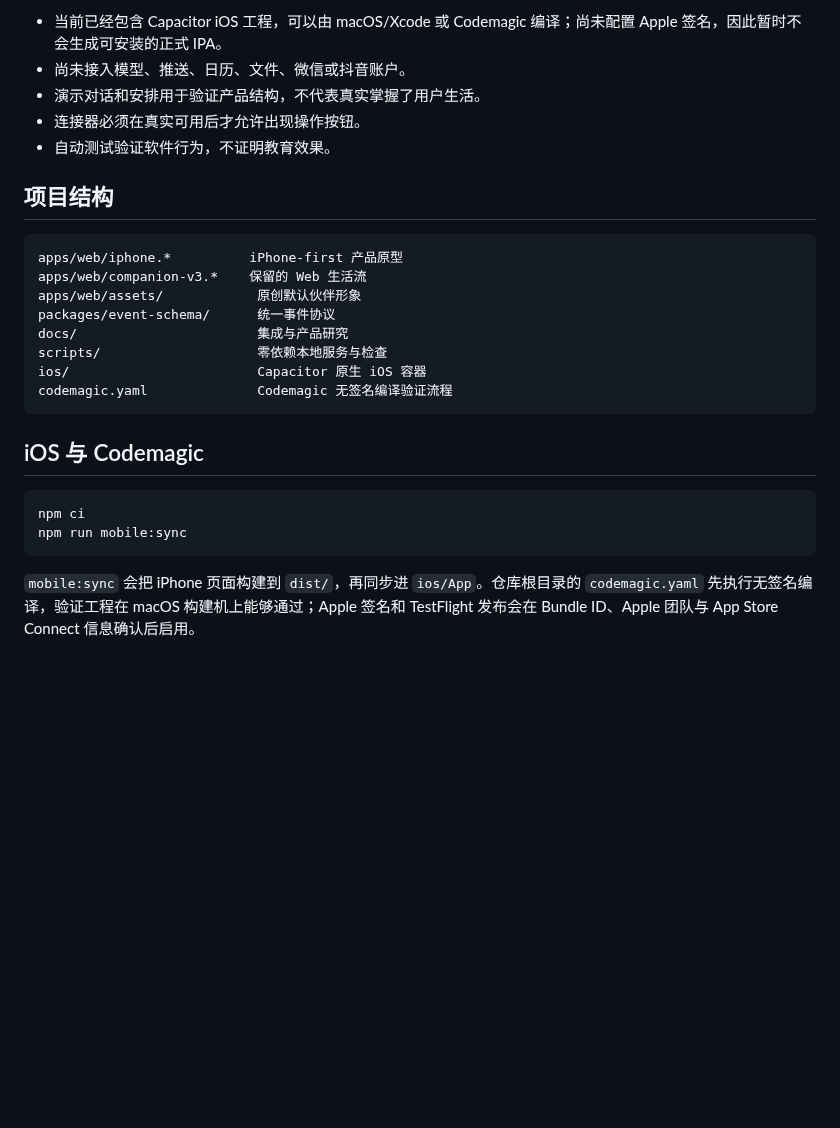
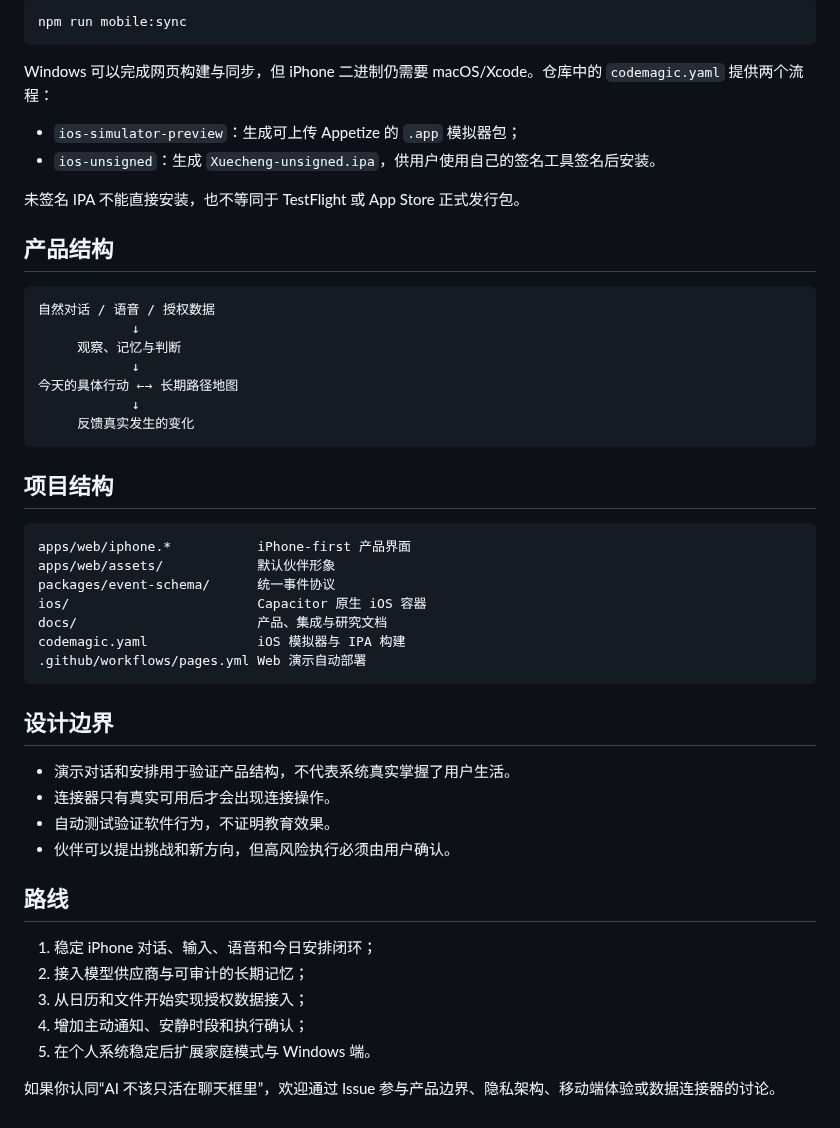
Before and after one commit to HamlitonAlex/edith, a Markdown page: README.md, the part around one of its changes. Drawn GitHub-style; blank space fills up the shorter version.

````diff
--- a/README.md
+++ b/README.md
@@ -38,28 +54,52 @@ GitHub 展示最终采用“iPhone 产品效果 + Web 可操作演示 + 开源
 
-- 当前已经包含 Capacitor iOS 工程，可以由 macOS/Xcode 或 Codemagic 编译；尚未配置 Apple 签名，因此暂时不会生成可安装的正式 IPA。
-- 尚未接入模型、推送、日历、文件、微信或抖音账户。
-- 演示对话和安排用于验证产品结构，不代表真实掌握了用户生活。
-- 连接器必须在真实可用后才允许出现操作按钮。
-- 自动测试验证软件行为，不证明教育效果。
+```bash
+npm run mobile:sync
+```
+
+Windows 可以完成网页构建与同步，但 iPhone 二进制仍需要 macOS/Xcode。仓库中的 `codemagic.yaml` 提供两个流程：
+
+- `ios-simulator-preview`：生成可上传 Appetize 的 `.app` 模拟器包；
+- `ios-unsigned`：生成 `Xuecheng-unsigned.ipa`，供用户使用自己的签名工具签名后安装。
+
+未签名 IPA 不能直接安装，也不等同于 TestFlight 或 App Store 正式发行包。
+
+## 产品结构
+
+```text
+自然对话 / 语音 / 授权数据
+            ↓
+     观察、记忆与判断
+            ↓
+今天的具体行动 ←→ 长期路径地图
+            ↓
+     反馈真实发生的变化
+```
 
 ## 项目结构
 
 ```text
-apps/web/iphone.*          iPhone-first 产品原型
-apps/web/companion-v3.*    保留的 Web 生活流
-apps/web/assets/            原创默认伙伴形象
+apps/web/iphone.*           iPhone-first 产品界面
+apps/web/assets/            默认伙伴形象
 packages/event-schema/      统一事件协议
-docs/                       集成与产品研究
-scripts/                    零依赖本地服务与检查
 ios/                        Capacitor 原生 iOS 容器
-codemagic.yaml              Codemagic 无签名编译验证流程
+docs/                       产品、集成与研究文档
+codemagic.yaml              iOS 模拟器与 IPA 构建
+.github/workflows/pages.yml Web 演示自动部署
 ```
 
-## iOS 与 Codemagic
+## 设计边界
 
-```bash
-npm ci
-npm run mobile:sync
-```
+- 演示对话和安排用于验证产品结构，不代表系统真实掌握了用户生活。
+- 连接器只有真实可用后才会出现连接操作。
+- 自动测试验证软件行为，不证明教育效果。
+- 伙伴可以提出挑战和新方向，但高风险执行必须由用户确认。
 
-`mobile:sync` 会把 iPhone 页面构建到 `dist/`，再同步进 `ios/App`。仓库根目录的 `codemagic.yaml` 先执行无签名编译，验证工程在 macOS 构建机上能够通过；Apple 签名和 TestFlight 发布会在 Bundle ID、Apple 团队与 App Store Connect 信息确认后启用。
+## 路线
+
+1. 稳定 iPhone 对话、输入、语音和今日安排闭环；
+2. 接入模型供应商与可审计的长期记忆；
+3. 从日历和文件开始实现授权数据接入；
+4. 增加主动通知、安静时段和执行确认；
+5. 在个人系统稳定后扩展家庭模式与 Windows 端。
+
+如果你认同“AI 不该只活在聊天框里”，欢迎通过 Issue 参与产品边界、隐私架构、移动端体验或数据连接器的讨论。
````
Also changed, not shown: other parts of README.md (+38 -22 lines), docs/github-showcase.md (added, +49 -0 lines), docs/assets/iphone-preview.png (added), 3 other files.
